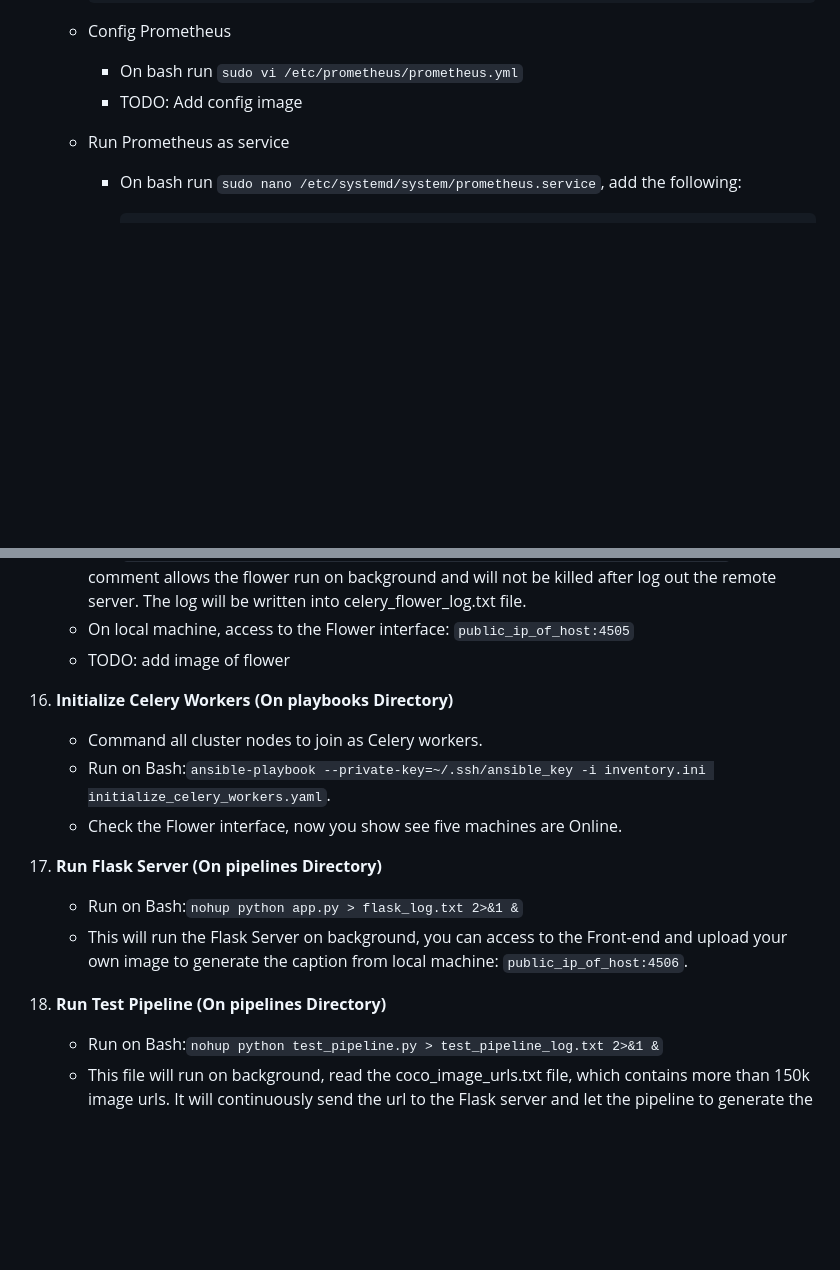
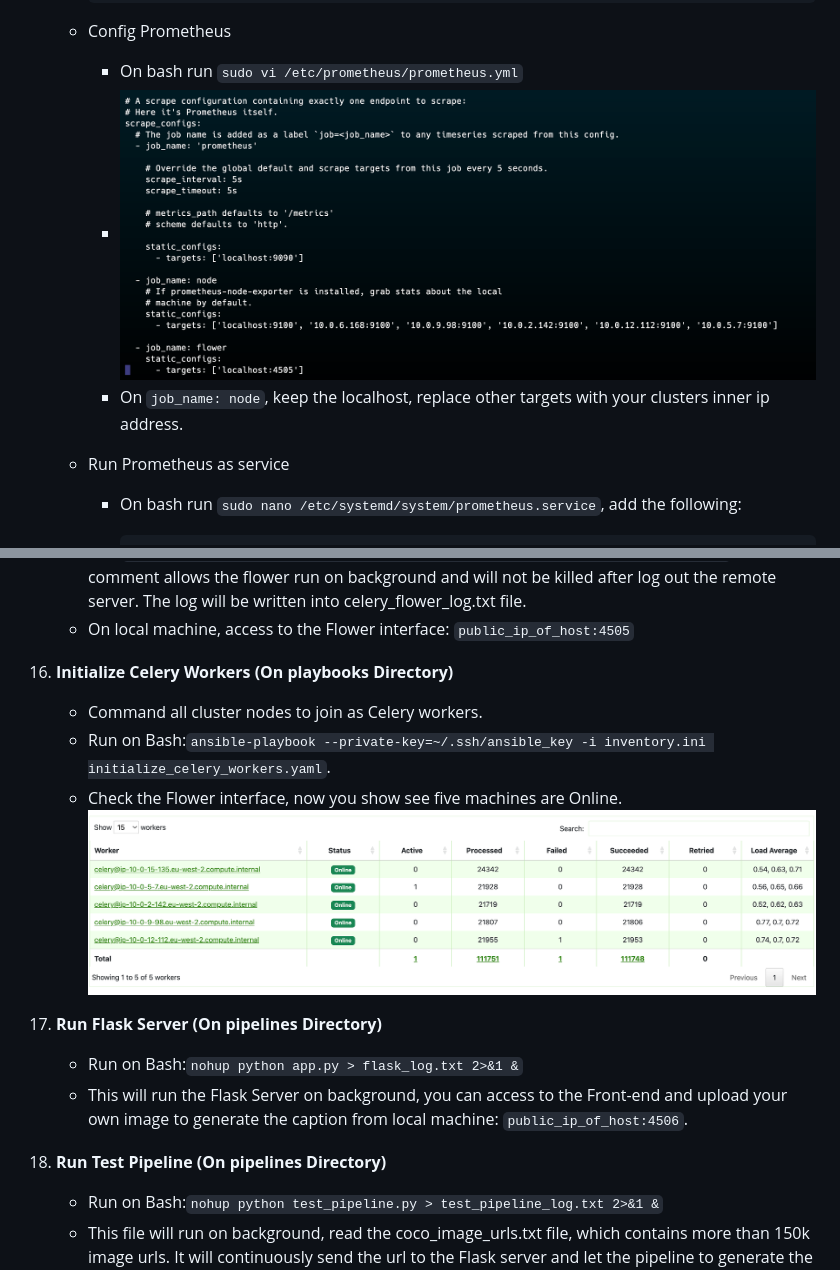
Before and after one commit to RuiboZhang1/COMP0239-CW, a Markdown page: README.md, 2 parts joined by grey strips. Rendered like a GitHub page; pictures changed too: images/Prometheus_config.png; blank space fills up the shorter version.

Commit message:
update image and readme

```diff
--- a/README.md
+++ b/README.md
@@ -88,7 +88,9 @@ Unless Specified, all commands below should run on the host node.
     - Config Prometheus
 
         - On bash run `sudo vi /etc/prometheus/prometheus.yml`
-        - TODO: Add config image
+        - ![Prometheus Config](https://github.com/RuiboZhang1/COMP0239-CW/blob/main/images/Prometheus_config.png?raw=true)
+        - On `job_name: node`, keep the localhost, replace other targets with your clusters inner ip address.
+
 
     - Run Prometheus as service
         - On bash run `sudo nano /etc/systemd/system/prometheus.service`, add the following:
@@ -163,18 +165,17 @@ Unless Specified, all commands below should run on the host node.
     - Flower provide an interface to monitor the Celery workers and export some metrics to Prometheus.
     - Run `nohup celery -A app.celery flower --port=4505 &> celery_flower_log.txt 2>&1 &`, this comment allows the flower run on background and will not be killed after log out the remote server. The log will be written into celery_flower_log.txt file.
     - On local machine, access to the Flower interface: `public_ip_of_host:4505`
-    - TODO: add image of flower
 
 15. **Initialize Celery Workers (On playbooks Directory)**
     - Command all cluster nodes to join as Celery workers.
     - Run on Bash:`ansible-playbook --private-key=~/.ssh/ansible_key -i inventory.ini initialize_celery_workers.yaml`.
-    - Check the Flower interface, now you show see five machines are Online.
+    - Check the Flower interface, now you show see five machines are Online. ![Flower Interface](https://github.com/RuiboZhang1/COMP0239-CW/blob/main/images/flower_interface.png?raw=true)
 
-16. **Run Flask Server (On pipelines Directory)**
+1.  **Run Flask Server (On pipelines Directory)**
     - Run on Bash:`nohup python app.py > flask_log.txt 2>&1 &`
     - This will run the Flask Server on background, you can access to the Front-end and upload your own image to generate the caption from local machine: `public_ip_of_host:4506`.
 
-17. **Run Test Pipeline (On pipelines Directory)**
+2.  **Run Test Pipeline (On pipelines Directory)**
     - Run on Bash:`nohup python test_pipeline.py > test_pipeline_log.txt 2>&1 &`
     - This file will run on background, read the coco_image_urls.txt file, which contains more than 150k image urls. It will continuously send the url to the Flask server and let the pipeline to generate the caption.
 
```
Also changed, not shown: 1 other file.
